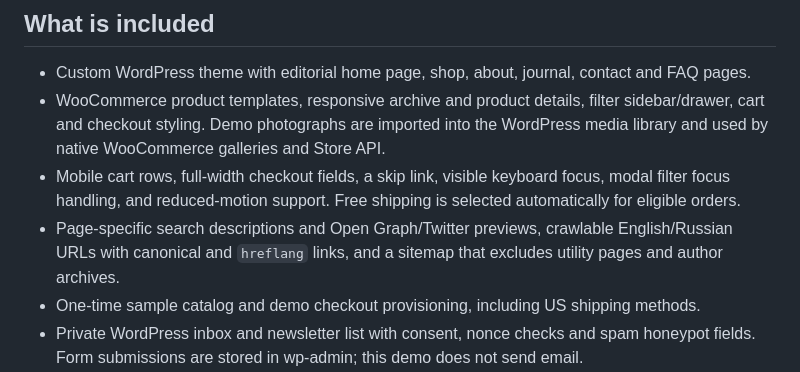
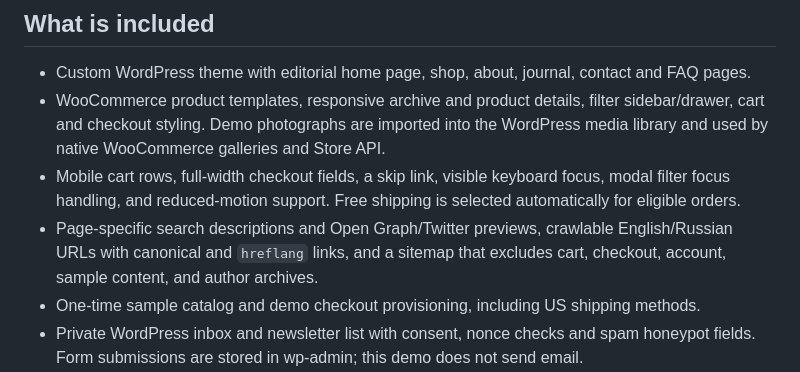
Before and after one commit to leonidchekin55/atelier-woocommerce-demo, a Markdown page: README.md, the part around the change. GitHub-like rendering.

Commit message:
Record public sitemap verification

```diff
--- a/README.md
+++ b/README.md
@@ -23,7 +23,7 @@ To stop: `docker compose down`. To erase the local database and uploads as well:
 - Custom WordPress theme with editorial home page, shop, about, journal, contact and FAQ pages.
 - WooCommerce product templates, responsive archive and product details, filter sidebar/drawer, cart and checkout styling. Demo photographs are imported into the WordPress media library and used by native WooCommerce galleries and Store API.
 - Mobile cart rows, full-width checkout fields, a skip link, visible keyboard focus, modal filter focus handling, and reduced-motion support. Free shipping is selected automatically for eligible orders.
-- Page-specific search descriptions and Open Graph/Twitter previews, crawlable English/Russian URLs with canonical and `hreflang` links, and a sitemap that excludes utility pages and author archives.
+- Page-specific search descriptions and Open Graph/Twitter previews, crawlable English/Russian URLs with canonical and `hreflang` links, and a sitemap that excludes cart, checkout, account, sample content, and author archives.
 - One-time sample catalog and demo checkout provisioning, including US shipping methods.
 - Private WordPress inbox and newsletter list with consent, nonce checks and spam honeypot fields. Form submissions are stored in wp-admin; this demo does not send email.
 - Product and editorial photos are bundled as optimized WebP assets under the [Unsplash License](https://unsplash.com/license). DM Sans and Playfair Display are self-hosted, with their SIL Open Font License texts included in `assets/fonts`.
```
Also changed, not shown: docs/verification.md (+1 -1 lines).
